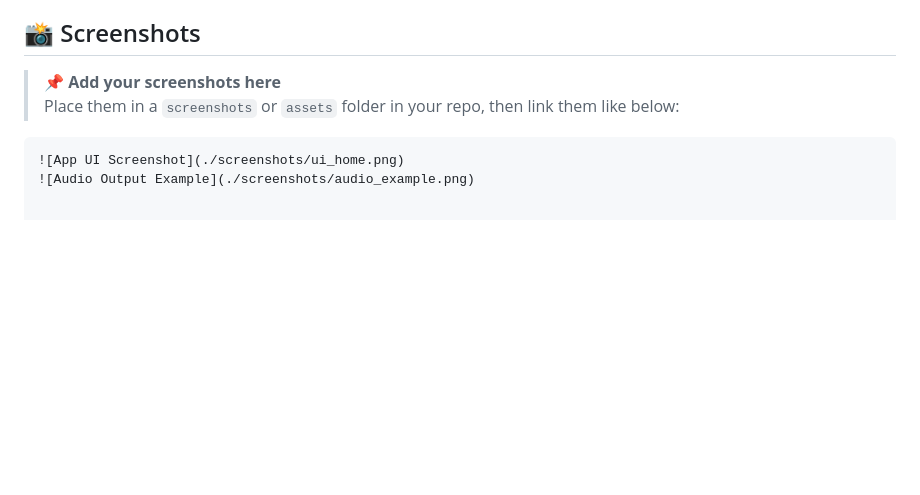
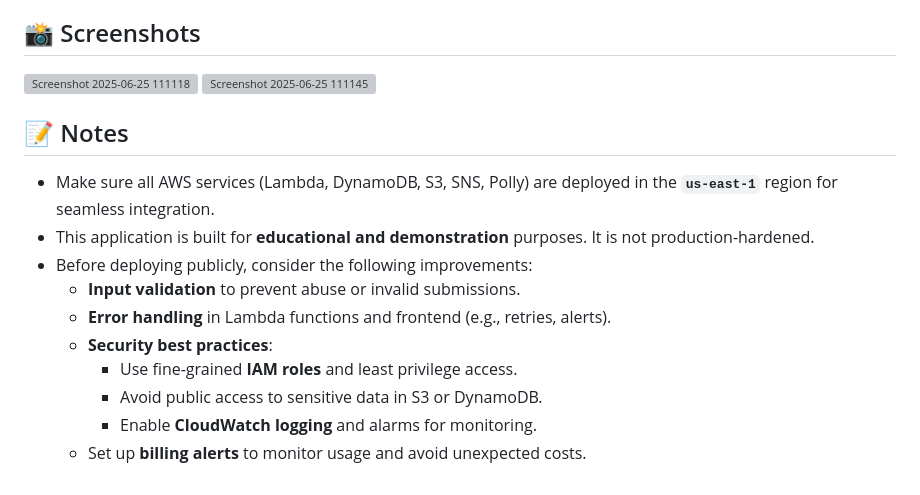
Before and after one commit to lokitha-muni/AWS-TextToSpeech-Project, a Markdown page: README.md, the part around the change. GitHub-like rendering; blank space fills up the shorter version; grey boxes are pictures that could not be loaded.

````diff
--- a/README.md
+++ b/README.md
@@ -80,9 +80,18 @@ This project demonstrates a serverless web application that converts user-submit
 
 ## 📸 Screenshots
 
-> 📌 **Add your screenshots here**
-> Place them in a `screenshots` or `assets` folder in your repo, then link them like below:
+![Screenshot 2025-06-25 111118](https://github.com/user-attachments/assets/b7db598a-c039-4ecb-aee7-b713af10d3e0)
+![Screenshot 2025-06-25 111145](https://github.com/user-attachments/assets/5ab79cec-5c27-4176-9779-60d3a279d206)
 
-```markdown
-![App UI Screenshot](./screenshots/ui_home.png)
-![Audio Output Example](./screenshots/audio_example.png)
+## 📝 Notes
+
+- Make sure all AWS services (Lambda, DynamoDB, S3, SNS, Polly) are deployed in the **`us-east-1`** region for seamless integration.
+- This application is built for **educational and demonstration** purposes. It is not production-hardened.
+- Before deploying publicly, consider the following improvements:
+  - **Input validation** to prevent abuse or invalid submissions.
+  - **Error handling** in Lambda functions and frontend (e.g., retries, alerts).
+  - **Security best practices**:
+    - Use fine-grained **IAM roles** and least privilege access.
+    - Avoid public access to sensitive data in S3 or DynamoDB.
+    - Enable **CloudWatch logging** and alarms for monitoring.
+  - Set up **billing alerts** to monitor usage and avoid unexpected costs.
````
